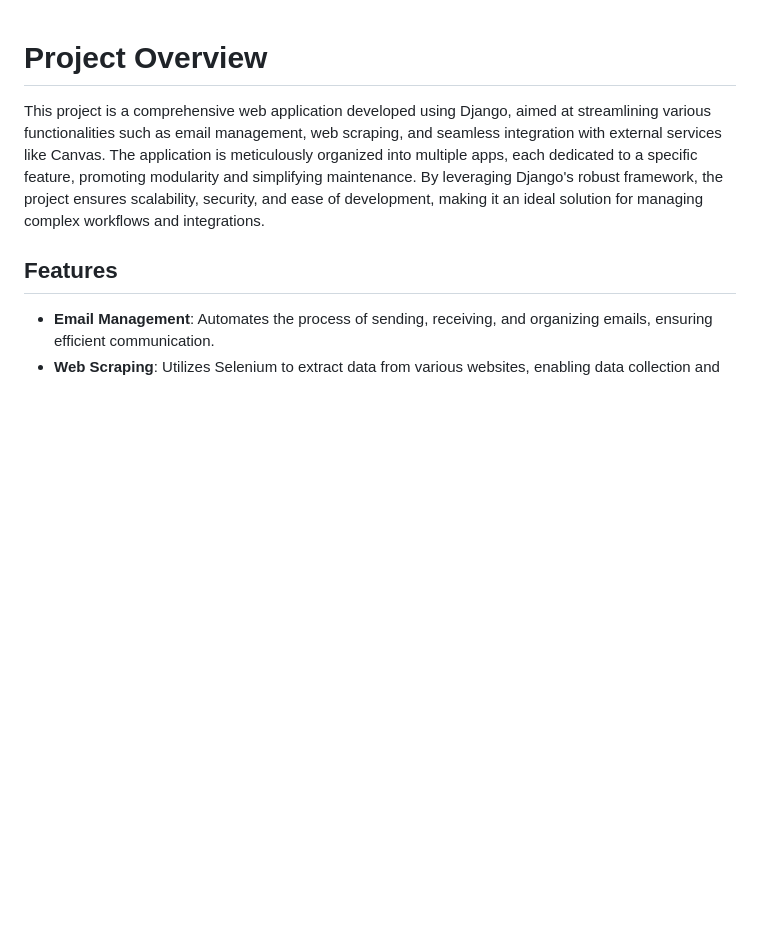
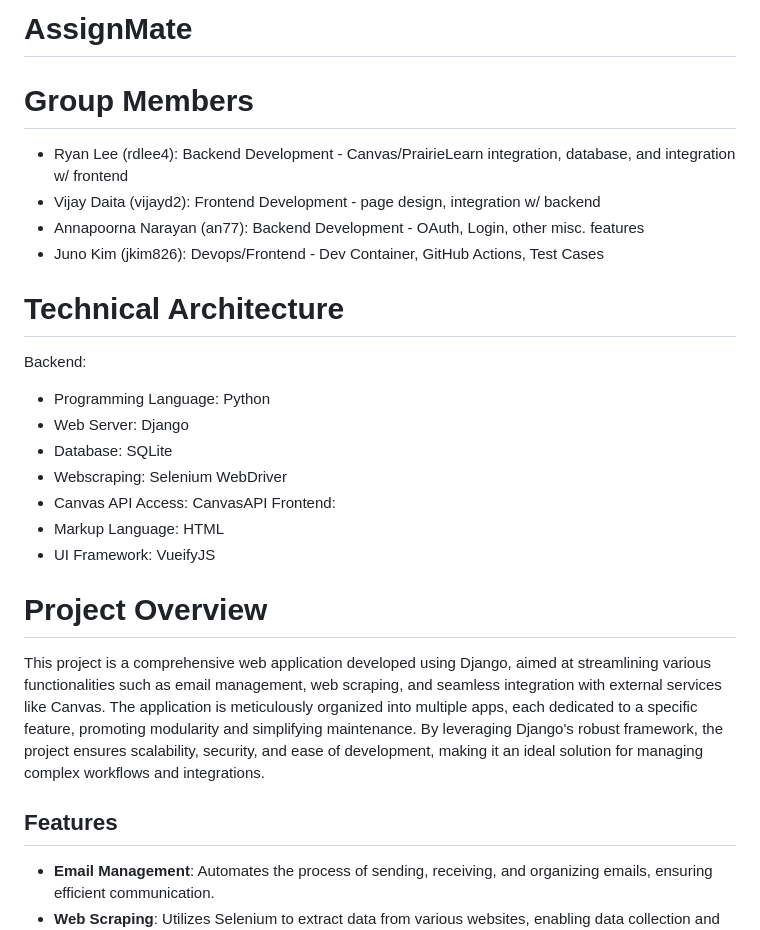
Before and after one commit to CS222-UIUC/main-project-assignmate, a Markdown page: README.md, the part around the change. GitHub-like rendering; blank space fills up the shorter version.

Commit message:
Update README.md 1

```diff
--- a/README.md
+++ b/README.md
@@ -1,3 +1,22 @@
+# AssignMate
+
+# Group Members
+- Ryan Lee (rdlee4): Backend Development - Canvas/PrairieLearn integration, database, and integration w/ frontend
+- Vijay Daita (vijayd2): Frontend Development - page design, integration w/ backend
+- Annapoorna Narayan (an77): Backend Development - OAuth, Login, other misc. features
+- Juno Kim (jkim826): Devops/Frontend - Dev Container, GitHub Actions, Test Cases
+
+# Technical Architecture
+Backend:
+- Programming Language: Python
+- Web Server: Django
+- Database: SQLite
+- Webscraping: Selenium WebDriver
+- Canvas API Access: CanvasAPI
+Frontend:
+- Markup Language: HTML
+- UI Framework: VueifyJS
+
 # Project Overview
 
 This project is a comprehensive web application developed using Django, aimed at streamlining various functionalities such as email management, web scraping, and seamless integration with external services like Canvas. The application is meticulously organized into multiple apps, each dedicated to a specific feature, promoting modularity and simplifying maintenance. By leveraging Django's robust framework, the project ensures scalability, security, and ease of development, making it an ideal solution for managing complex workflows and integrations.
```
